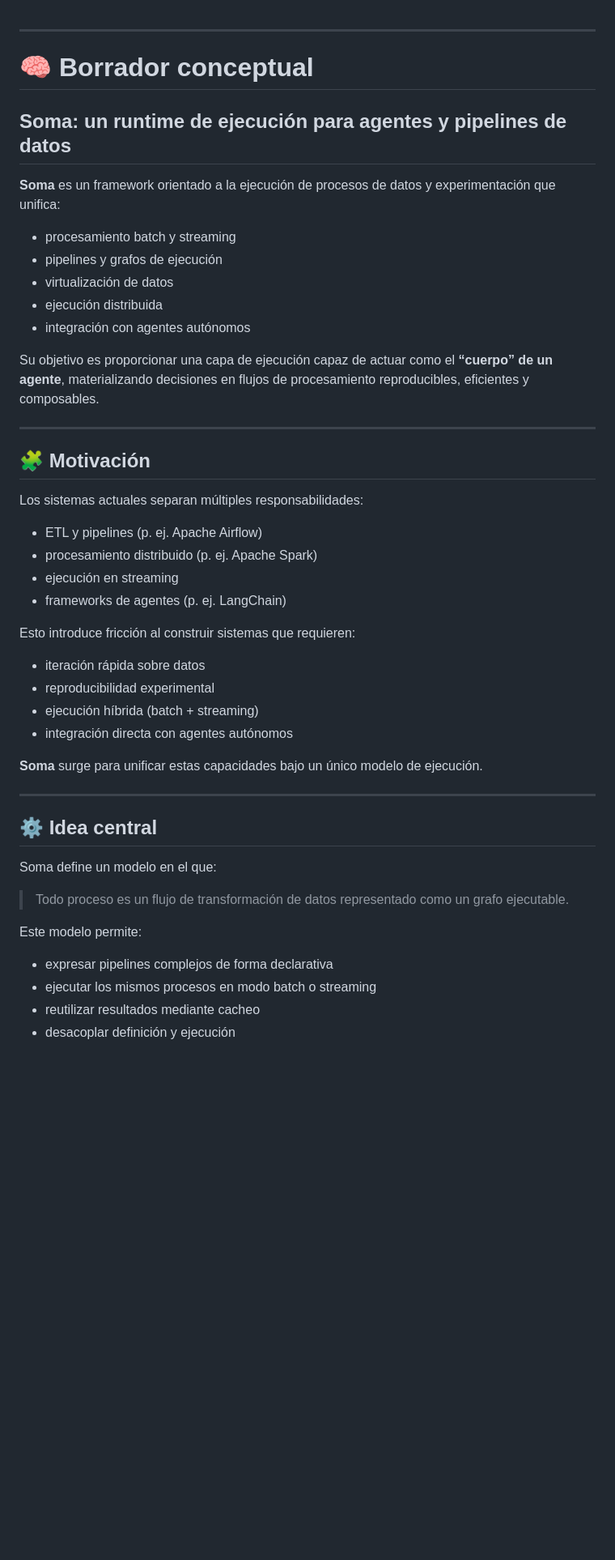
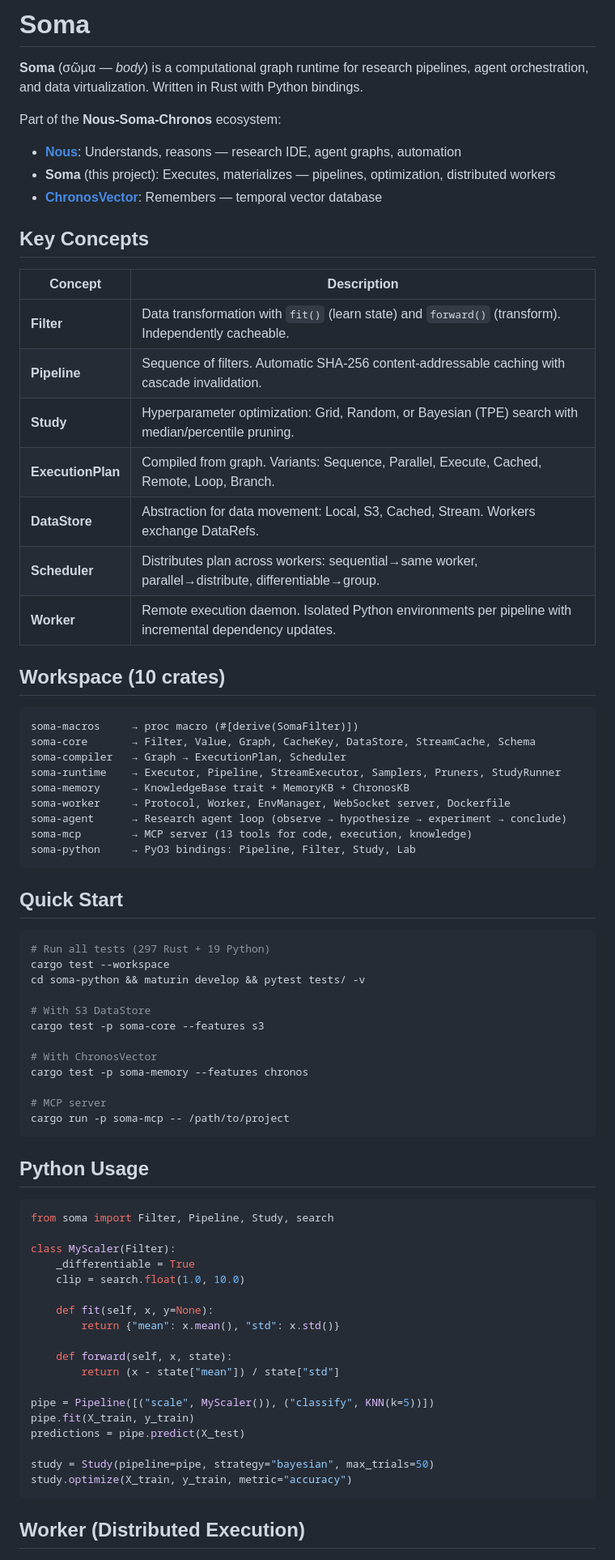
Before and after one commit to manucouto1/soma, a Markdown page: README.md, the part around one of its changes. Shown at 81% size. Rendered like a GitHub page; blank space fills up the shorter version.

Commit message:
docs: update README.md and ECOSYSTEM.md with full feature set

````diff
--- a/README.md
+++ b/README.md
@@ -1,52 +1,77 @@
+# Soma
 
----
+**Soma** (σῶμα — *body*) is a computational graph runtime for research pipelines, agent orchestration, and data virtualization. Written in Rust with Python bindings.
 
-# 🧠 Borrador conceptual
+Part of the **Nous-Soma-Chronos** ecosystem:
+- **[Nous](https://github.com/manucouto1/nous)**: Understands, reasons — research IDE, agent graphs, automation
+- **Soma** (this project): Executes, materializes — pipelines, optimization, distributed workers
+- **[ChronosVector](https://github.com/manucouto1/chronos-vector)**: Remembers — temporal vector database
 
-## **Soma: un runtime de ejecución para agentes y pipelines de datos**
+## Key Concepts
 
-**Soma** es un framework orientado a la ejecución de procesos de datos y experimentación que unifica:
+| Concept | Description |
+|---------|-------------|
+| **Filter** | Data transformation with `fit()` (learn state) and `forward()` (transform). Independently cacheable. |
+| **Pipeline** | Sequence of filters. Automatic SHA-256 content-addressable caching with cascade invalidation. |
+| **Study** | Hyperparameter optimization: Grid, Random, or Bayesian (TPE) search with median/percentile pruning. |
+| **ExecutionPlan** | Compiled from graph. Variants: Sequence, Parallel, Execute, Cached, Remote, Loop, Branch. |
+| **DataStore** | Abstraction for data movement: Local, S3, Cached, Stream. Workers exchange DataRefs. |
+| **Scheduler** | Distributes plan across workers: sequential→same worker, parallel→distribute, differentiable→group. |
+| **Worker** | Remote execution daemon. Isolated Python environments per pipeline with incremental dependency updates. |
 
-* procesamiento batch y streaming
-* pipelines y grafos de ejecución
-* virtualización de datos
-* ejecución distribuida
-* integración con agentes autónomos
+## Workspace (10 crates)
 
-Su objetivo es proporcionar una capa de ejecución capaz de actuar como el **“cuerpo” de un agente**, materializando decisiones en flujos de procesamiento reproducibles, eficientes y composables.
+```
+soma-macros     → proc macro (#[derive(SomaFilter)])
+soma-core       → Filter, Value, Graph, CacheKey, DataStore, StreamCache, Schema
+soma-compiler   → Graph → ExecutionPlan, Scheduler
+soma-runtime    → Executor, Pipeline, StreamExecutor, Samplers, Pruners, StudyRunner
+soma-memory     → KnowledgeBase trait + MemoryKB + ChronosKB
+soma-worker     → Protocol, Worker, EnvManager, WebSocket server, Dockerfile
+soma-agent      → Research agent loop (observe → hypothesize → experiment → conclude)
+soma-mcp        → MCP server (13 tools for code, execution, knowledge)
+soma-python     → PyO3 bindings: Pipeline, Filter, Study, Lab
+```
 
----
+## Quick Start
 
-## 🧩 Motivación
+```bash
+# Run all tests (297 Rust + 19 Python)
+cargo test --workspace
+cd soma-python && maturin develop && pytest tests/ -v
 
-Los sistemas actuales separan múltiples responsabilidades:
+# With S3 DataStore
+cargo test -p soma-core --features s3
 
-* ETL y pipelines (p. ej. Apache Airflow)
-* procesamiento distribuido (p. ej. Apache Spark)
-* ejecución en streaming
-* frameworks de agentes (p. ej. LangChain)
+# With ChronosVector
+cargo test -p soma-memory --features chronos
 
-Esto introduce fricción al construir sistemas que requieren:
+# MCP server
+cargo run -p soma-mcp -- /path/to/project
+```
 
-* iteración rápida sobre datos
-* reproducibilidad experimental
-* ejecución híbrida (batch + streaming)
-* integración directa con agentes autónomos
+## Python Usage
 
-**Soma** surge para unificar estas capacidades bajo un único modelo de ejecución.
+```python
+from soma import Filter, Pipeline, Study, search
 
----
+class MyScaler(Filter):
+    _differentiable = True
+    clip = search.float(1.0, 10.0)
 
-## ⚙️ Idea central
+    def fit(self, x, y=None):
+        return {"mean": x.mean(), "std": x.std()}
 
-Soma define un modelo en el que:
+    def forward(self, x, state):
+        return (x - state["mean"]) / state["std"]
 
-> Todo proceso es un flujo de transformación de datos representado como un grafo ejecutable.
+pipe = Pipeline([("scale", MyScaler()), ("classify", KNN(k=5))])
+pipe.fit(X_train, y_train)
+predictions = pipe.predict(X_test)
 
-Este modelo permite:
+study = Study(pipeline=pipe, strategy="bayesian", max_trials=50)
+study.optimize(X_train, y_train, metric="accuracy")
+```
 
-* expresar pipelines complejos de forma declarativa
-* ejecutar los mismos procesos en modo batch o streaming
-* reutilizar resultados mediante cacheo
-* desacoplar definición y ejecución
+## Worker (Distributed Execution)
 
````
Also changed, not shown: other parts of README.md (+17 -122 lines), ECOSYSTEM.md (+40 -0 lines).
